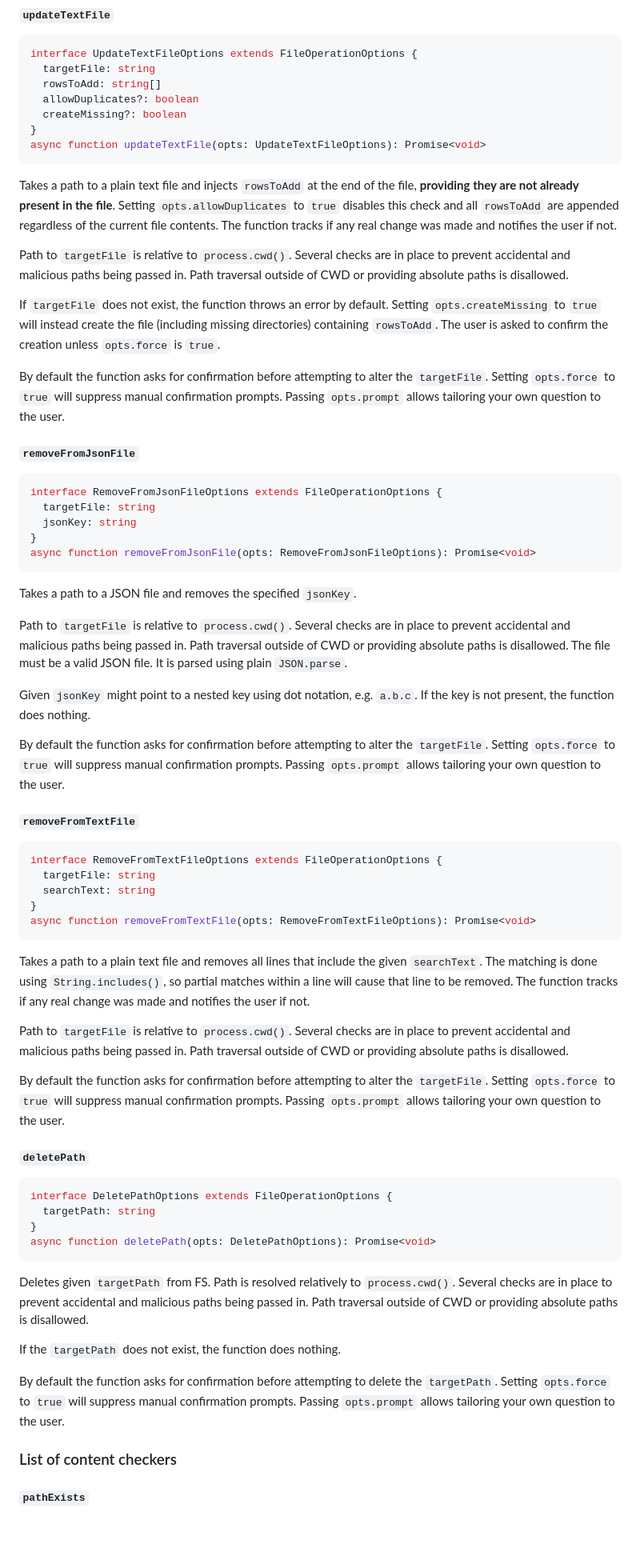
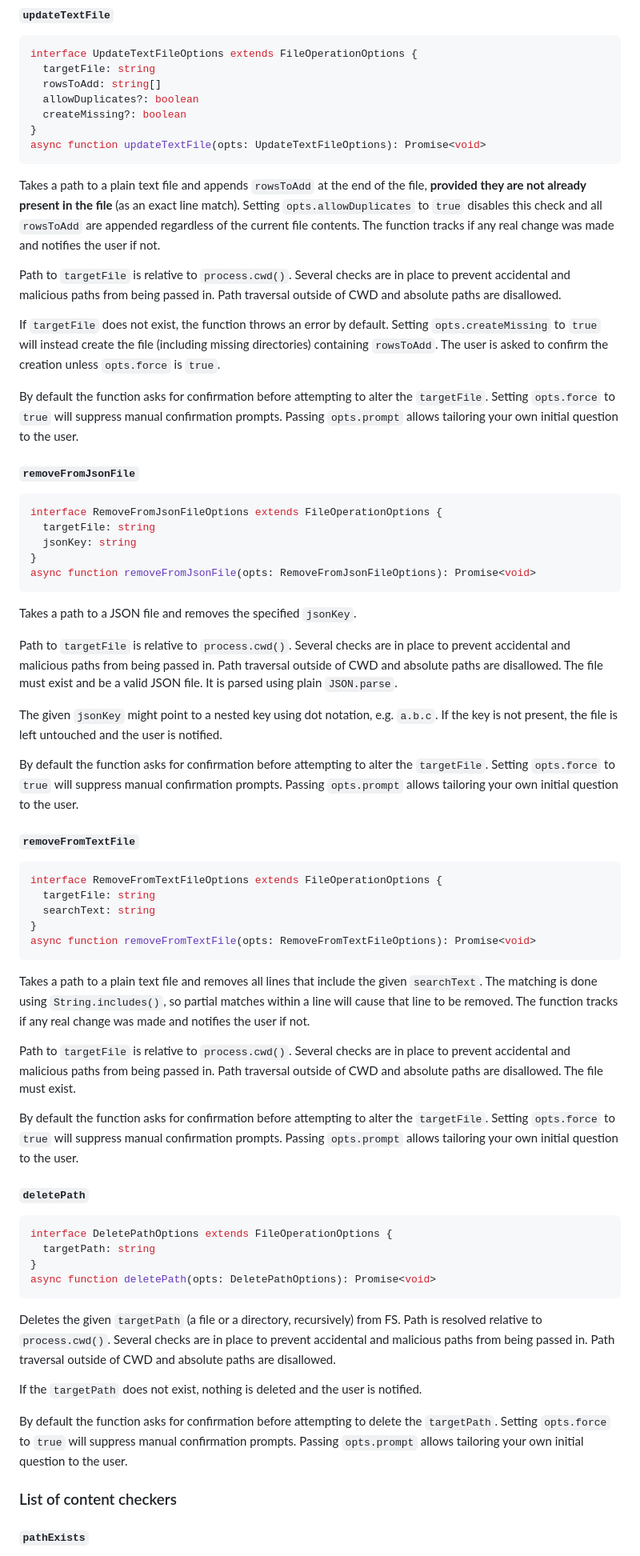
Before and after one commit to AloisSeckar/elrh-cosca, a Markdown page: README.md, the part around one of its changes. Shown at 80% size. Rendered like a GitHub page; blank space fills up the shorter version.

````diff
--- a/README.md
+++ b/README.md
@@ -140,13 +141,13 @@ interface UpdateTextFileOptions extends FileOperationOptions {
 async function updateTextFile(opts: UpdateTextFileOptions): Promise<void>
 ```
 
-Takes a path to a plain text file and injects `rowsToAdd` at the end of the file, **providing they are not already present in the file**. Setting `opts.allowDuplicates` to `true` disables this check and all `rowsToAdd` are appended regardless of the current file contents. The function tracks if any real change was made and notifies the user if not.
+Takes a path to a plain text file and appends `rowsToAdd` at the end of the file, **provided they are not already present in the file** (as an exact line match). Setting `opts.allowDuplicates` to `true` disables this check and all `rowsToAdd` are appended regardless of the current file contents. The function tracks if any real change was made and notifies the user if not.
 
-Path to `targetFile` is relative to `process.cwd()`. Several checks are in place to prevent accidental and malicious paths being passed in. Path traversal outside of CWD or providing absolute paths is disallowed.
+Path to `targetFile` is relative to `process.cwd()`. Several checks are in place to prevent accidental and malicious paths from being passed in. Path traversal outside of CWD and absolute paths are disallowed.
 
 If `targetFile` does not exist, the function throws an error by default. Setting `opts.createMissing` to `true` will instead create the file (including missing directories) containing `rowsToAdd`. The user is asked to confirm the creation unless `opts.force` is `true`.
 
-By default the function asks for confirmation before attempting to alter the `targetFile`. Setting `opts.force` to `true` will suppress manual confirmation prompts. Passing `opts.prompt` allows tailoring your own question to the user.
+By default the function asks for confirmation before attempting to alter the `targetFile`. Setting `opts.force` to `true` will suppress manual confirmation prompts. Passing `opts.prompt` allows tailoring your own initial question to the user.
 
 #### `removeFromJsonFile`
 
@@ -160,11 +161,11 @@ async function removeFromJsonFile(opts: RemoveFromJsonFileOptions): Promise<void
 
 Takes a path to a JSON file and removes the specified `jsonKey`.
 
-Path to `targetFile` is relative to `process.cwd()`. Several checks are in place to prevent accidental and malicious paths being passed in. Path traversal outside of CWD or providing absolute paths is disallowed. The file must be a valid JSON file. It is parsed using plain `JSON.parse`.
+Path to `targetFile` is relative to `process.cwd()`. Several checks are in place to prevent accidental and malicious paths from being passed in. Path traversal outside of CWD and absolute paths are disallowed. The file must exist and be a valid JSON file. It is parsed using plain `JSON.parse`.
 
-Given `jsonKey` might point to a nested key using dot notation, e.g. `a.b.c`. If the key is not present, the function does nothing.
+The given `jsonKey` might point to a nested key using dot notation, e.g. `a.b.c`. If the key is not present, the file is left untouched and the user is notified.
 
-By default the function asks for confirmation before attempting to alter the `targetFile`. Setting `opts.force` to `true` will suppress manual confirmation prompts. Passing `opts.prompt` allows tailoring your own question to the user.
+By default the function asks for confirmation before attempting to alter the `targetFile`. Setting `opts.force` to `true` will suppress manual confirmation prompts. Passing `opts.prompt` allows tailoring your own initial question to the user.
 
 #### `removeFromTextFile`
 
@@ -178,9 +179,9 @@ async function removeFromTextFile(opts: RemoveFromTextFileOptions): Promise<void
 
 Takes a path to a plain text file and removes all lines that include the given `searchText`. The matching is done using `String.includes()`, so partial matches within a line will cause that line to be removed. The function tracks if any real change was made and notifies the user if not.
 
-Path to `targetFile` is relative to `process.cwd()`. Several checks are in place to prevent accidental and malicious paths being passed in. Path traversal outside of CWD or providing absolute paths is disallowed.
+Path to `targetFile` is relative to `process.cwd()`. Several checks are in place to prevent accidental and malicious paths from being passed in. Path traversal outside of CWD and absolute paths are disallowed. The file must exist.
 
-By default the function asks for confirmation before attempting to alter the `targetFile`. Setting `opts.force` to `true` will suppress manual confirmation prompts. Passing `opts.prompt` allows tailoring your own question to the user.
+By default the function asks for confirmation before attempting to alter the `targetFile`. Setting `opts.force` to `true` will suppress manual confirmation prompts. Passing `opts.prompt` allows tailoring your own initial question to the user.
 
 #### `deletePath`
 
@@ -191,11 +192,11 @@ interface DeletePathOptions extends FileOperationOptions {
 async function deletePath(opts: DeletePathOptions): Promise<void>
 ```
 
-Deletes given `targetPath` from FS. Path is resolved relatively to `process.cwd()`. Several checks are in place to prevent accidental and malicious paths being passed in. Path traversal outside of CWD or providing absolute paths is disallowed.
+Deletes the given `targetPath` (a file or a directory, recursively) from FS. Path is resolved relative to `process.cwd()`. Several checks are in place to prevent accidental and malicious paths from being passed in. Path traversal outside of CWD and absolute paths are disallowed.
 
-If the `targetPath` does not exist, the function does nothing.
+If the `targetPath` does not exist, nothing is deleted and the user is notified.
 
-By default the function asks for confirmation before attempting to delete the `targetPath`. Setting `opts.force` to `true` will suppress manual confirmation prompts. Passing `opts.prompt` allows tailoring your own question to the user.
+By default the function asks for confirmation before attempting to delete the `targetPath`. Setting `opts.force` to `true` will suppress manual confirmation prompts. Passing `opts.prompt` allows tailoring your own initial question to the user.
 
 ### List of content checkers
 
````
Also changed, not shown: other parts of README.md (+38 -37 lines).
